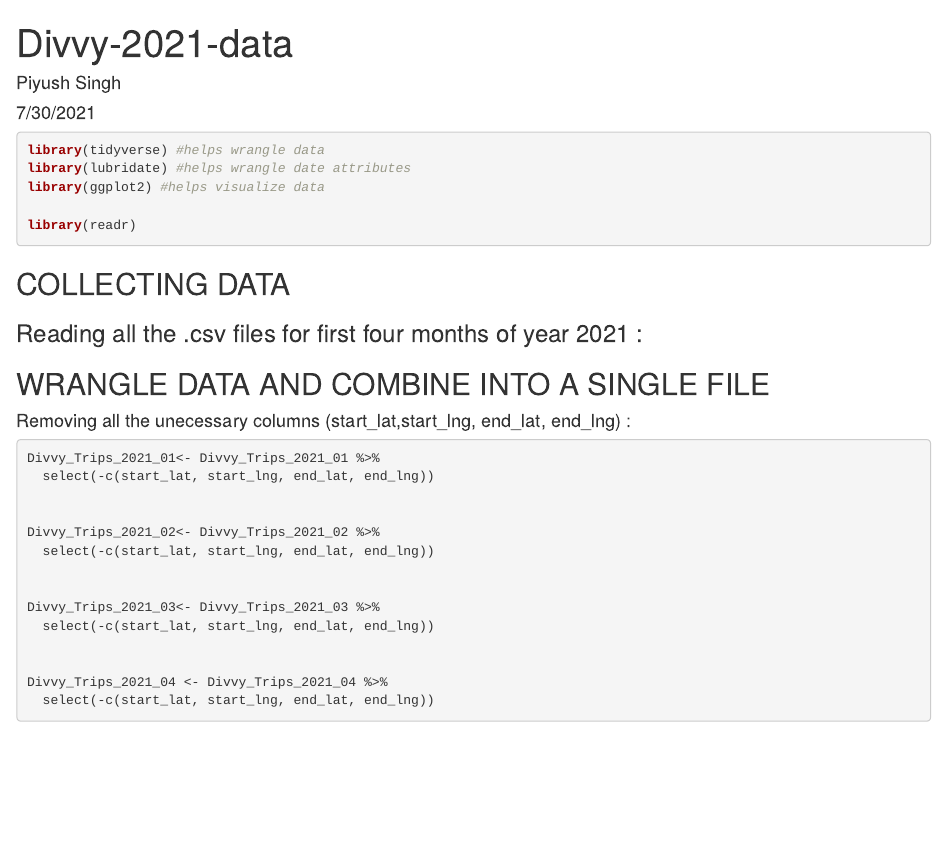
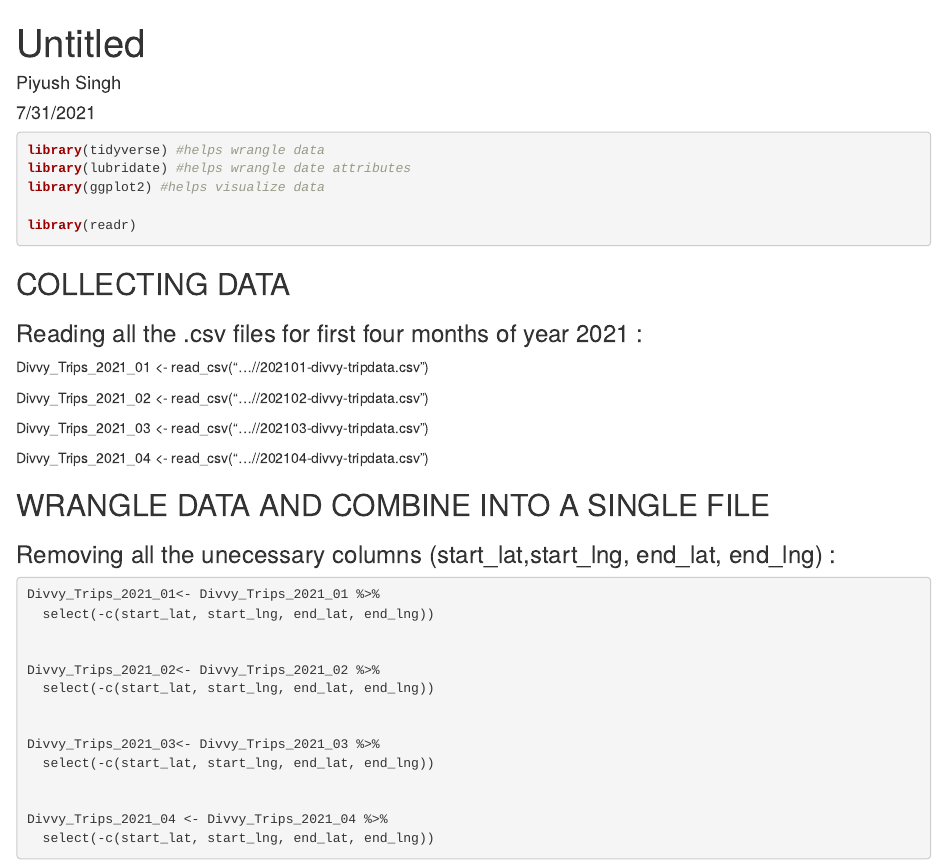
Before and after one commit to PiyushSingh0912/Divvy-bike-share-data-analysis-R, an R Markdown document (Divvy-2021/Divvy-2021-data.Rmd): the page in a window 1100 px wide, from its top. Rendered offline with R 4.5, knitr and Pandoc, with nearby package versions; the code chunks are not run, so their results and figures are left out.

Commit message:
commit -1

````diff
--- a/Divvy-2021/Divvy-2021-data.Rmd
+++ b/Divvy-2021/Divvy-2021-data.Rmd
@@ -1,7 +1,7 @@
 ---
-title: "Divvy-2021-data"
+title: "Untitled"
 author: "Piyush Singh"
-date: "7/30/2021"
+date: "7/31/2021"
 output: html_document
 ---
 
@@ -19,6 +19,19 @@
 
 
 
+Divvy_Trips_2021_01 <- read_csv("...//202101-divvy-tripdata.csv")
+
+
+
+Divvy_Trips_2021_02 <- read_csv("...//202102-divvy-tripdata.csv")
+
+
+
+Divvy_Trips_2021_03 <- read_csv("...//202103-divvy-tripdata.csv")
+
+
+
+Divvy_Trips_2021_04 <- read_csv("...//202104-divvy-tripdata.csv")
 
 
 
@@ -42,12 +55,10 @@
 
 
 
-
-
 ## WRANGLE DATA AND COMBINE INTO A SINGLE FILE
 
 
-#### Removing all the unecessary columns (start_lat,start_lng, end_lat, end_lng) :
+### Removing all the unecessary columns (start_lat,start_lng, end_lat, end_lng) :
 
 ```{r}
 Divvy_Trips_2021_01<- Divvy_Trips_2021_01 %>%
````
